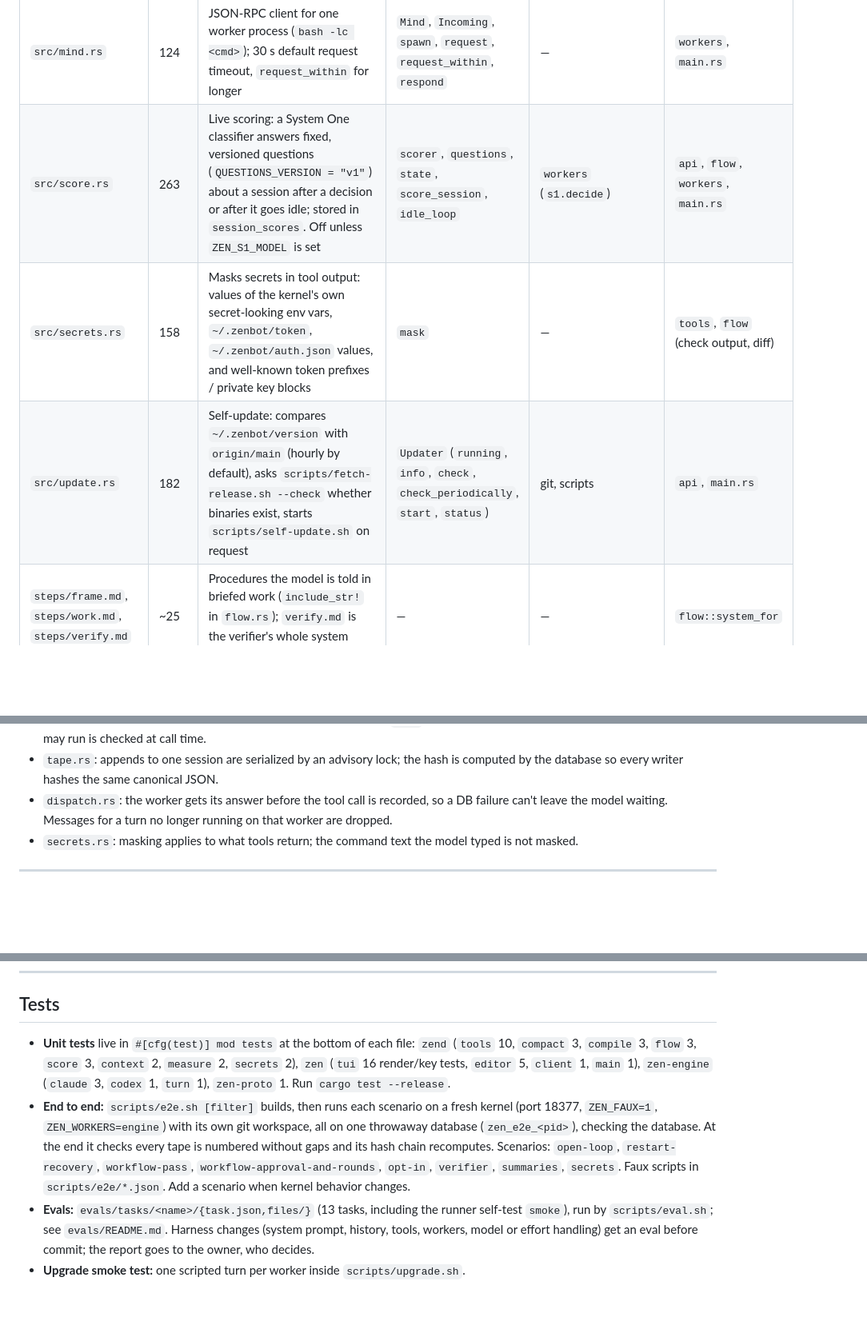
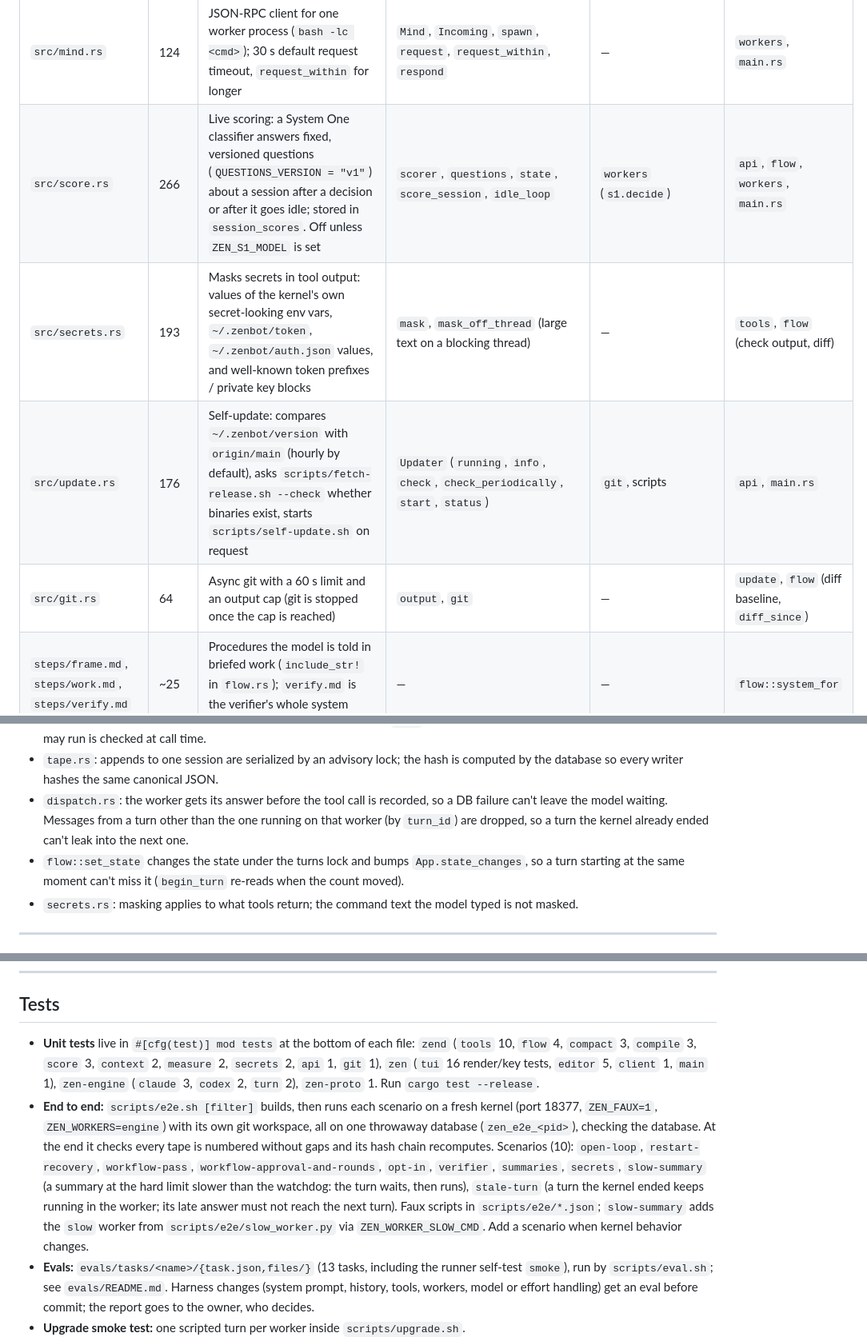
Before and after one commit to Zegoverno/zenbot, a Markdown page: MAP.md, 3 parts joined by grey strips. Shown at 80% size. GitHub-like rendering; blank space fills up the shorter version.

```diff
--- a/MAP.md
+++ b/MAP.md
@@ -66,9 +66,10 @@ Single binary (axum, sqlx, tokio). Modules are declared in `main.rs`; most share
 | `src/tape.rs` | 70 | The tape: append (advisory lock per session, `seq` + parent + hash computed in SQL by `zen_block_hash`), load, repair (`zen_rechain`) | `Block`, `append`, `load`, `load_all`, `repair` | DB functions from migration 0007 | `compile`, `compact`, `flow`, `turns`, `main.rs` |
 | `src/workers.rs` | 189 | Worker configs from `ZEN_WORKERS`, supervision with backoff (ends orphaned turns on a crash), model and classifier routing, curated model list, effort checks, `complete` for summaries | `Worker`, `worker_configs`, `supervise`, `complete`, `DEFAULT_MODELS`, `collect_models`, `worker_for`, `model_info`, `check_effort` | `mind`, `score` | `main.rs`, `api`, `turns`, `flow`, `compact` |
 | `src/mind.rs` | 124 | JSON-RPC client for one worker process (`bash -lc <cmd>`); 30 s default request timeout, `request_within` for longer | `Mind`, `Incoming`, `spawn`, `request`, `request_within`, `respond` | — | `workers`, `main.rs` |
-| `src/score.rs` | 263 | Live scoring: a System One classifier answers fixed, versioned questions (`QUESTIONS_VERSION = "v1"`) about a session after a decision or after it goes idle; stored in `session_scores`. Off unless `ZEN_S1_MODEL` is set | `scorer`, `questions`, `state`, `score_session`, `idle_loop` | `workers` (`s1.decide`) | `api`, `flow`, `workers`, `main.rs` |
-| `src/secrets.rs` | 158 | Masks secrets in tool output: values of the kernel's own secret-looking env vars, `~/.zenbot/token`, `~/.zenbot/auth.json` values, and well-known token prefixes / private key blocks | `mask` | — | `tools`, `flow` (check output, diff) |
-| `src/update.rs` | 182 | Self-update: compares `~/.zenbot/version` with `origin/main` (hourly by default), asks `scripts/fetch-release.sh --check` whether binaries exist, starts `scripts/self-update.sh` on request | `Updater` (`running`, `info`, `check`, `check_periodically`, `start`, `status`) | git, scripts | `api`, `main.rs` |
+| `src/score.rs` | 266 | Live scoring: a System One classifier answers fixed, versioned questions (`QUESTIONS_VERSION = "v1"`) about a session after a decision or after it goes idle; stored in `session_scores`. Off unless `ZEN_S1_MODEL` is set | `scorer`, `questions`, `state`, `score_session`, `idle_loop` | `workers` (`s1.decide`) | `api`, `flow`, `workers`, `main.rs` |
+| `src/secrets.rs` | 193 | Masks secrets in tool output: values of the kernel's own secret-looking env vars, `~/.zenbot/token`, `~/.zenbot/auth.json` values, and well-known token prefixes / private key blocks | `mask`, `mask_off_thread` (large text on a blocking thread) | — | `tools`, `flow` (check output, diff) |
+| `src/update.rs` | 176 | Self-update: compares `~/.zenbot/version` with `origin/main` (hourly by default), asks `scripts/fetch-release.sh --check` whether binaries exist, starts `scripts/self-update.sh` on request | `Updater` (`running`, `info`, `check`, `check_periodically`, `start`, `status`) | `git`, scripts | `api`, `main.rs` |
+| `src/git.rs` | 64 | Async git with a 60 s limit and an output cap (git is stopped once the cap is reached) | `output`, `git` | — | `update`, `flow` (diff baseline, `diff_since`) |
 | `steps/frame.md`, `steps/work.md`, `steps/verify.md` | ~25 | Procedures the model is told in briefed work (`include_str!` in `flow.rs`); `verify.md` is the verifier's whole system prompt | — | — | `flow::system_for` |
 | `web/index.html` | 493 | Browser UI, served at `/` (`include_str!`). **Frozen** (AGENTS.md). Uses `/api/models` and `/api/sessions…` | — | API | owner |
 | `migrations/*.sql` | — | Schema (see Database) | — | — | `sqlx::migrate!` in `main.rs` |
@@ -87,7 +88,10 @@ Single binary (axum, sqlx, tokio). Modules are declared in `main.rs`; most share
 - `tape.rs`: appends to one session are serialized by an advisory lock; the hash is computed by the
   database so every writer hashes the same canonical JSON.
 - `dispatch.rs`: the worker gets its answer before the tool call is recorded, so a DB failure can't
-  leave the model waiting. Messages for a turn no longer running on that worker are dropped.
+  leave the model waiting. Messages from a turn other than the one running on that worker (by
+  `turn_id`) are dropped, so a turn the kernel already ended can't leak into the next one.
+- `flow::set_state` changes the state under the turns lock and bumps `App.state_changes`, so a turn
+  starting at the same moment can't miss it (`begin_turn` re-reads when the count moved).
 - `secrets.rs`: masking applies to what tools return; the command text the model typed is not masked.
 
 ---
@@ -348,15 +358,18 @@ Claude Code and Codex keep their own sign-ins in `~/.claude` and `~/.codex`.
 ## Tests
 
 - **Unit tests** live in `#[cfg(test)] mod tests` at the bottom of each file: `zend` (`tools` 10,
-  `compact` 3, `compile` 3, `flow` 3, `score` 3, `context` 2, `measure` 2, `secrets` 2),
-  `zen` (`tui` 16 render/key tests, `editor` 5, `client` 1, `main` 1), `zen-engine` (`claude` 3,
-  `codex` 1, `turn` 1), `zen-proto` 1. Run `cargo test --release`.
+  `flow` 4, `compact` 3, `compile` 3, `score` 3, `context` 2, `measure` 2, `secrets` 2, `api` 1,
+  `git` 1), `zen` (`tui` 16 render/key tests, `editor` 5, `client` 1, `main` 1), `zen-engine`
+  (`claude` 3, `codex` 2, `turn` 2), `zen-proto` 1. Run `cargo test --release`.
 - **End to end:** `scripts/e2e.sh [filter]` builds, then runs each scenario on a fresh kernel (port
   18377, `ZEN_FAUX=1`, `ZEN_WORKERS=engine`) with its own git workspace, all on one throwaway
   database (`zen_e2e_<pid>`), checking the database. At the end it checks every tape is numbered
-  without gaps and its hash chain recomputes. Scenarios: `open-loop`, `restart-recovery`, `workflow-pass`,
-  `workflow-approval-and-rounds`, `opt-in`, `verifier`, `summaries`, `secrets`. Faux scripts in
-  `scripts/e2e/*.json`. Add a scenario when kernel behavior changes.
+  without gaps and its hash chain recomputes. Scenarios (10): `open-loop`, `restart-recovery`, `workflow-pass`,
+  `workflow-approval-and-rounds`, `opt-in`, `verifier`, `summaries`, `secrets`, `slow-summary` (a
+  summary at the hard limit slower than the watchdog: the turn waits, then runs), `stale-turn` (a
+  turn the kernel ended keeps running in the worker; its late answer must not reach the next turn).
+  Faux scripts in `scripts/e2e/*.json`; `slow-summary` adds the `slow` worker from
+  `scripts/e2e/slow_worker.py` via `ZEN_WORKER_SLOW_CMD`. Add a scenario when kernel behavior changes.
 - **Evals:** `evals/tasks/<name>/{task.json,files/}` (13 tasks, including the runner self-test
   `smoke`), run by `scripts/eval.sh`; see `evals/README.md`. Harness changes (system prompt,
   history, tools, workers, model or effort handling) get an eval before commit; the report goes to
```
Also changed, not shown: other parts of MAP.md (+32 -24 lines), PROGRESS.md (+19 -0 lines), ROADMAP.md (+3 -5 lines).
